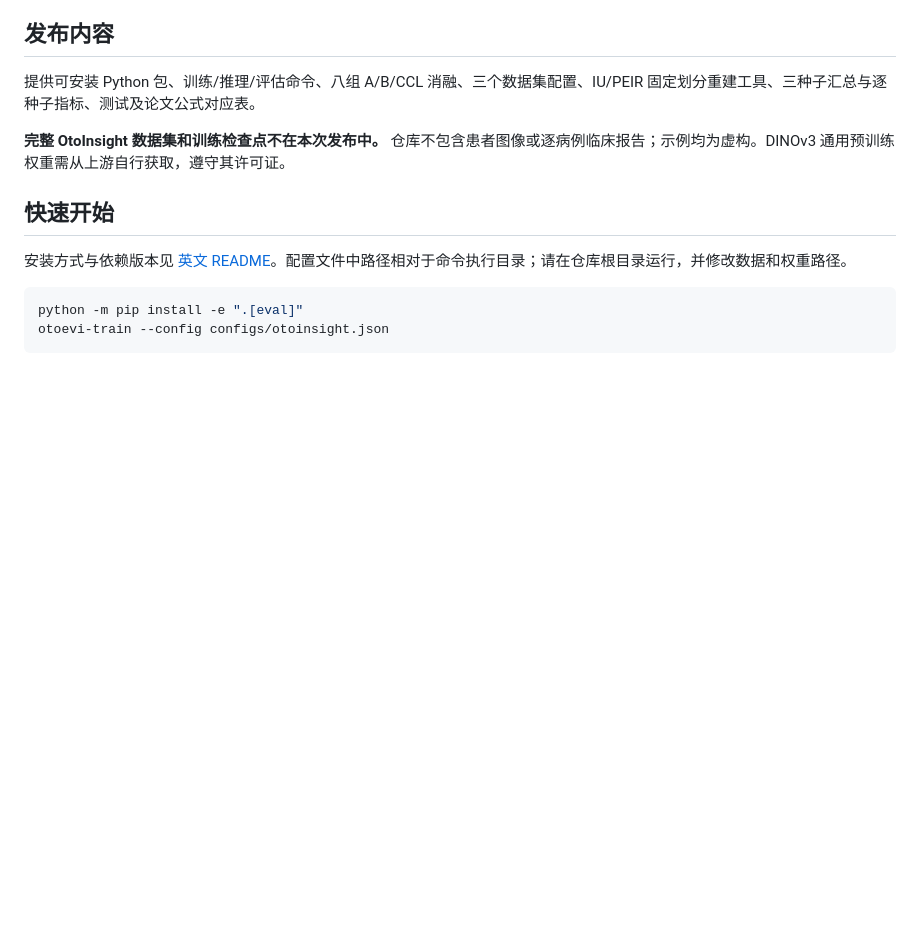
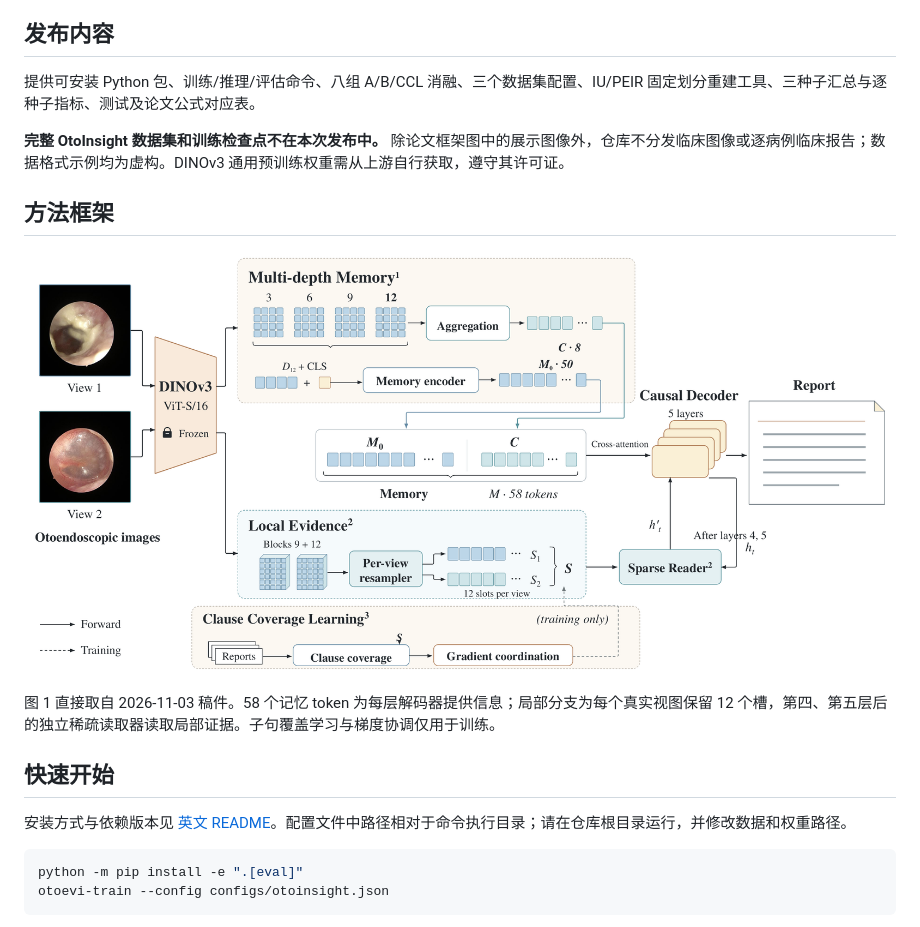
Before and after one commit to lululualululu/OtoEvi, a Markdown page: README.zh-CN.md, the part around the change. GitHub-like rendering; pictures changed too: docs/assets/otoevi-overview.png (added); blank space fills up the shorter version.

Commit message:
Use the manuscript architecture figure in both READMEs

```diff
--- a/README.zh-CN.md
+++ b/README.zh-CN.md
@@ -10,7 +10,13 @@
 
 提供可安装 Python 包、训练/推理/评估命令、八组 A/B/CCL 消融、三个数据集配置、IU/PEIR 固定划分重建工具、三种子汇总与逐种子指标、测试及论文公式对应表。
 
-**完整 OtoInsight 数据集和训练检查点不在本次发布中。** 仓库不包含患者图像或逐病例临床报告；示例均为虚构。DINOv3 通用预训练权重需从上游自行获取，遵守其许可证。
+**完整 OtoInsight 数据集和训练检查点不在本次发布中。** 除论文框架图中的展示图像外，仓库不分发临床图像或逐病例临床报告；数据格式示例均为虚构。DINOv3 通用预训练权重需从上游自行获取，遵守其许可证。
+
+## 方法框架
+
+![图 1：论文中的 OtoEvi 总体框架](docs/assets/otoevi-overview.png)
+
+图 1 直接取自 2026-11-03 稿件。58 个记忆 token 为每层解码器提供信息；局部分支为每个真实视图保留 12 个槽，第四、第五层后的独立稀疏读取器读取局部证据。子句覆盖学习与梯度协调仅用于训练。
 
 ## 快速开始
 
```
Also changed, not shown: README.md (+4 -12 lines), THIRD_PARTY_NOTICES.md (+1 -1 lines), docs/assets/README.md (added, +3 -0 lines).
